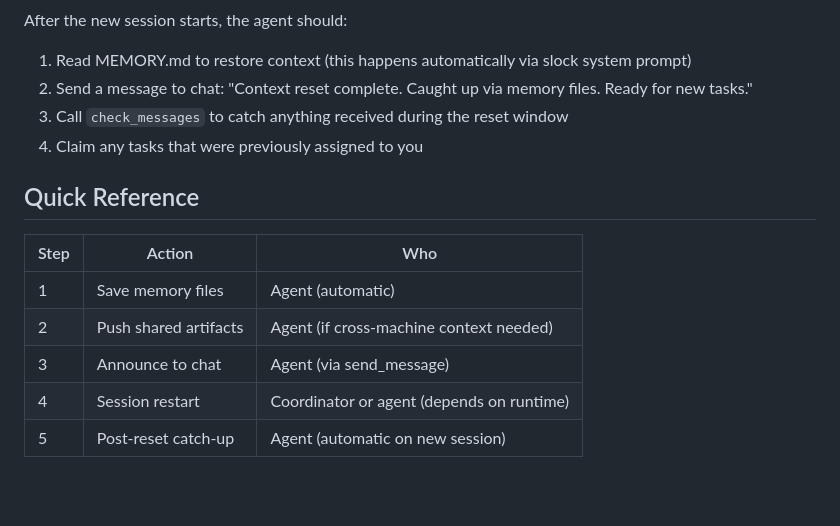
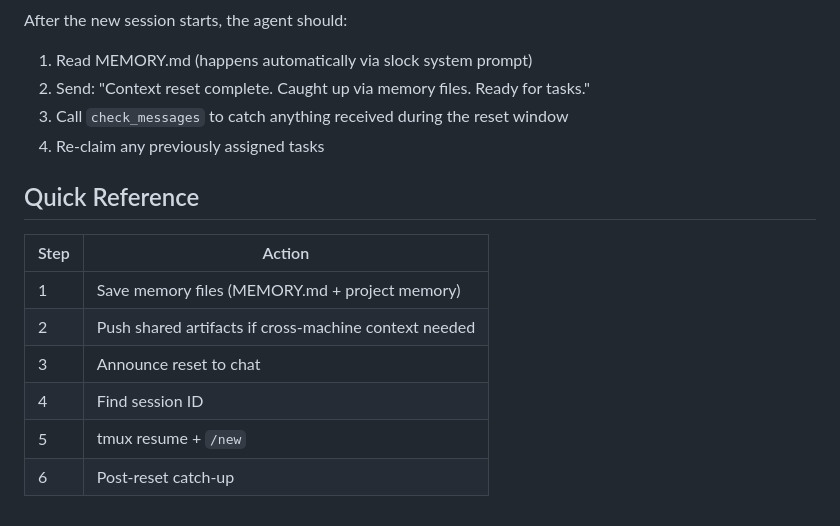
Before and after one commit to ZaynJarvis/slock-artifact, a Markdown page: skills/context-reset/SKILL.md, the part around one of its changes. Rendered like a GitHub page; blank space fills up the shorter version.

```diff
--- a/skills/context-reset/SKILL.md
+++ b/skills/context-reset/SKILL.md
@@ -154,16 +96,17 @@ For agents on another machine (e.g., lululiang), send a message asking an agent
 
 After the new session starts, the agent should:
-1. Read MEMORY.md to restore context (this happens automatically via slock system prompt)
-2. Send a message to chat: "Context reset complete. Caught up via memory files. Ready for new tasks."
+1. Read MEMORY.md (happens automatically via slock system prompt)
+2. Send: "Context reset complete. Caught up via memory files. Ready for tasks."
 3. Call `check_messages` to catch anything received during the reset window
-4. Claim any tasks that were previously assigned to you
+4. Re-claim any previously assigned tasks
 
 ## Quick Reference
 
-| Step | Action | Who |
-|------|--------|-----|
-| 1 | Save memory files | Agent (automatic) |
-| 2 | Push shared artifacts | Agent (if cross-machine context needed) |
-| 3 | Announce to chat | Agent (via send_message) |
-| 4 | Session restart | Coordinator or agent (depends on runtime) |
-| 5 | Post-reset catch-up | Agent (automatic on new session) |
+| Step | Action |
+|------|--------|
+| 1 | Save memory files (MEMORY.md + project memory) |
+| 2 | Push shared artifacts if cross-machine context needed |
+| 3 | Announce reset to chat |
+| 4 | Find session ID |
+| 5 | tmux resume + `/new` |
+| 6 | Post-reset catch-up |
```
Also changed, not shown: other parts of skills/context-reset/SKILL.md (+33 -91 lines).
